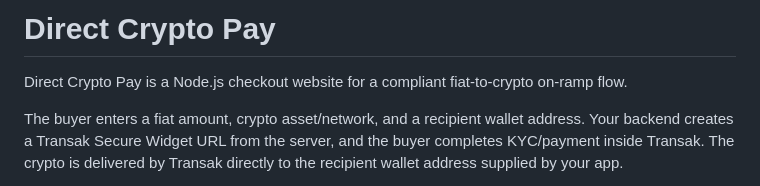
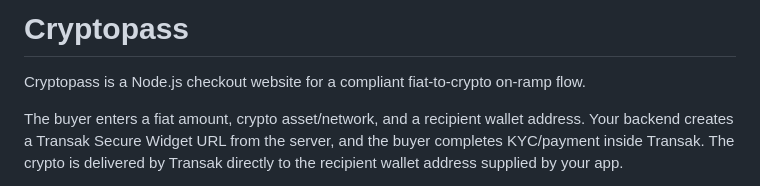
Before and after one commit to krissu423/Cryptopass, a Markdown page: README.md, the part around the change. Drawn GitHub-style.

```diff
--- a/README.md
+++ b/README.md
@@ -1,6 +1,6 @@
-# Direct Crypto Pay
+# Cryptopass
 
-Direct Crypto Pay is a Node.js checkout website for a compliant fiat-to-crypto on-ramp flow.
+Cryptopass is a Node.js checkout website for a compliant fiat-to-crypto on-ramp flow.
 
 The buyer enters a fiat amount, crypto asset/network, and a recipient wallet address. Your backend creates a Transak Secure Widget URL from the server, and the buyer completes KYC/payment inside Transak. The crypto is delivered by Transak directly to the recipient wallet address supplied by your app.
 
```
